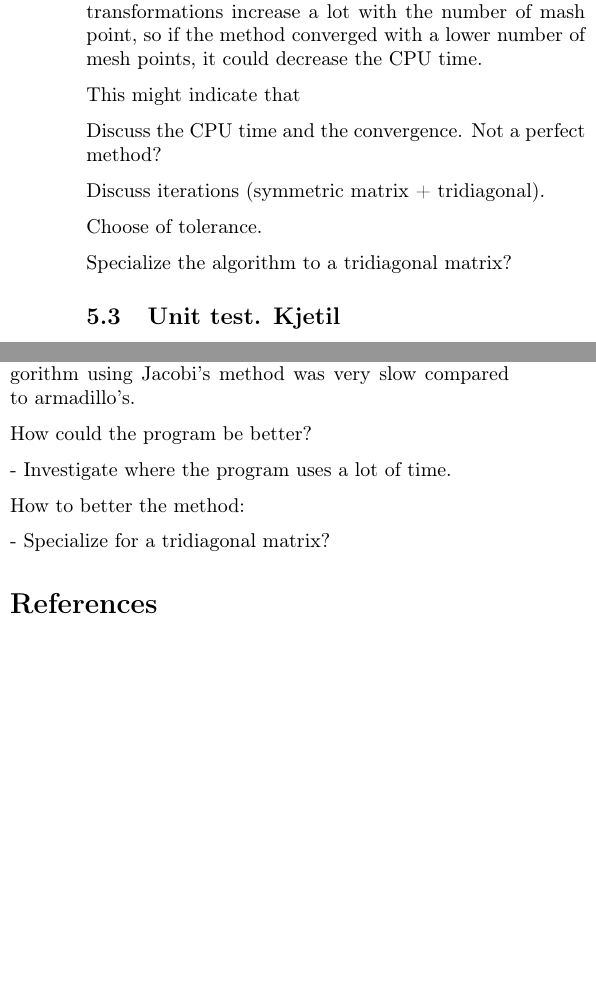
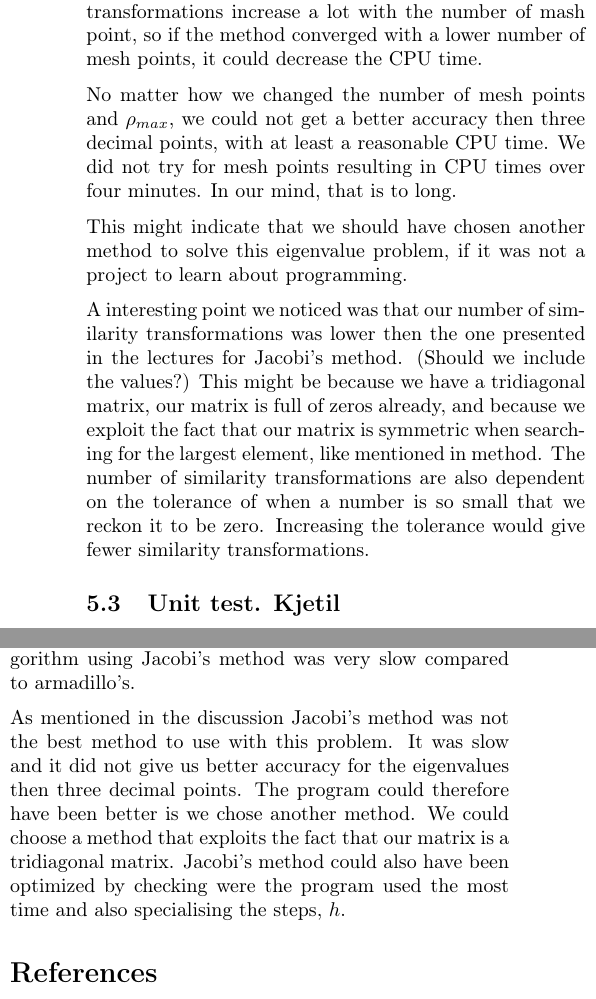
Before and after one commit to kjetka/Project2, a LaTeX paper (Tex/main.tex, which reads Tex/conclusion.tex, Tex/discussion.tex): two parts of the columns of page 5 of 5, joined at a grey line, cut so that both start at the same text, the shorter picture padded with empty space. Compiled offline with pdfLaTeX.

Commit message:
Finished discussion

```diff
--- a/Tex/conclusion.tex
+++ b/Tex/conclusion.tex
@@ -1,10 +1,4 @@
 Other tests: Orthogonality, norm(A) = norm(B), symmetric
 We used Jacobi's method to solve the eigenvalue problems of finding the energy of a single electron in a harmonic potential and two electrons in a harmonic potential that are interacting by a Coulomb potential. First we scaled the different Schrödinger equations and made them dimensionless. We then rewrote the equation to a matrix equation. Then the problem ended up being an eigenvalue problem with a tridiagonal matrix. The scaling made it easy to adapt the algorithm for both cases  with just changing the matrix involved, in this case the term for the potential. Two unit tests made sure the program was doing what it was supposed to do and the results were the energies of the ground state of the single electron and the energies of the ground state for the two electrons for different oscillator frequencies. The results were compared with the analytical values and the accuracy was down to the third decimal point with 400 mesh point and a step length of ??. The CPU time of Jacobi's method was compared to armadillo's solver for eigenvalues and our algorithm using Jacobi's method was very slow compared to armadillo's.
 
-How could the program be better?
-
-- Investigate where the program uses a lot of time.
-
-How to better the method:
-
-- Specialize for a tridiagonal matrix?
+As mentioned in the discussion Jacobi's method was not the best method to use with this problem. It was slow and it did not give us better accuracy for the eigenvalues then three decimal points. The program could therefore have been better is we chose another method. We could choose a method that exploits the fact that our matrix is a tridiagonal matrix. Jacobi's method could also have been optimized by checking were the program used the most time and also specialising the steps, $h$.
--- a/Tex/discussion.tex
+++ b/Tex/discussion.tex
@@ -12,16 +12,11 @@ As we can see in Table \ref{tab:time} the CPU time of our Jacobi's method is big
 
 The number of similarity transformations was big and it give a picture of why the CPU time is big. The similarity transformations increase a lot with the number of mash point, so if the method converged with a lower number of mesh points, it could decrease the CPU time.
 
-This might indicate that
+No matter how we changed the number of mesh points and $\rho_{max}$, we could not get a better accuracy then three decimal points, with at least a reasonable CPU time. We did not try for mesh points resulting in CPU times over four minutes. In our mind, that is to long.
 
-Discuss the CPU time and the convergence. Not a perfect method?
+This might indicate that we should have chosen another method to solve this eigenvalue problem, if it was not a project to learn about programming.
 
-Discuss iterations (symmetric matrix + tridiagonal).
-
-Choose of tolerance.
-
-Specialize the algorithm to a tridiagonal matrix?
-
+A interesting point we noticed was that our number of similarity transformations was lower then the one presented in the lectures for Jacobi's method.  (Should we include the values?) This might be because we have a tridiagonal matrix, our matrix is full of zeros already, and because we exploit the fact that our matrix is symmetric when searching for the largest element, like mentioned in method. The number of similarity transformations are also dependent on the tolerance of when a number is so small that we reckon it to be zero. Increasing the tolerance would give fewer similarity transformations.
 \subsection{Unit test. Kjetil}
 
 Good unit test? Better/other unit tests?
```
Also changed, not shown: Tex/main.pdf, 1 other file.
